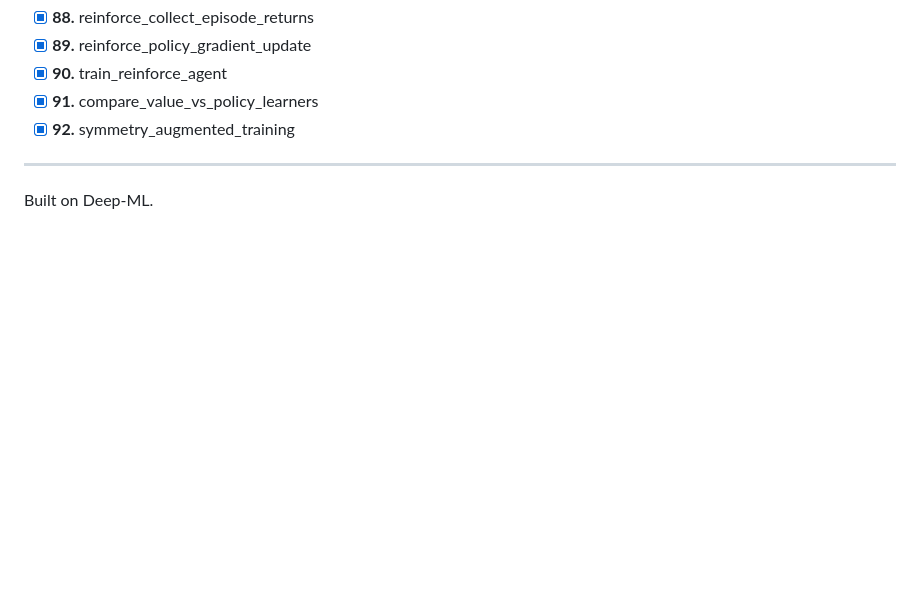
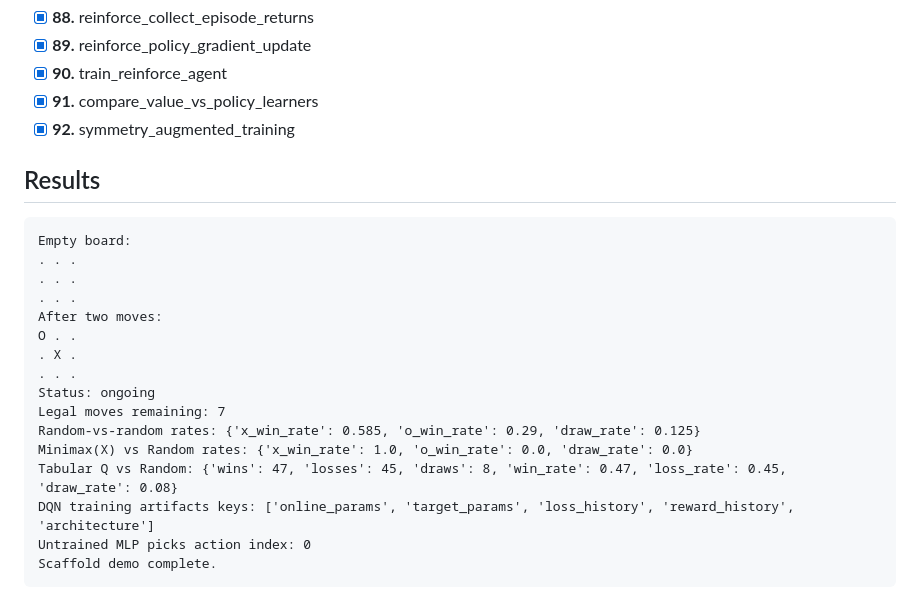
Before and after one commit to avikds/reinforcement-learning-for-tic-tac-toe-from-minimax-to-dqn, a Markdown page: README.md, the part around the change. GitHub-like rendering; blank space fills up the shorter version.

````diff
--- a/README.md
+++ b/README.md
@@ -103,6 +103,23 @@ python scaffold.py
 - [x] **91.** compare_value_vs_policy_learners
 - [x] **92.** symmetry_augmented_training
 
----
+## Results
 
-Built on Deep-ML.
+```
+Empty board:
+. . .
+. . .
+. . .
+After two moves:
+O . .
+. X .
+. . .
+Status: ongoing
+Legal moves remaining: 7
+Random-vs-random rates: {'x_win_rate': 0.585, 'o_win_rate': 0.29, 'draw_rate': 0.125}
+Minimax(X) vs Random rates: {'x_win_rate': 1.0, 'o_win_rate': 0.0, 'draw_rate': 0.0}
+Tabular Q vs Random: {'wins': 47, 'losses': 45, 'draws': 8, 'win_rate': 0.47, 'loss_rate': 0.45, 'draw_rate': 0.08}
+DQN training artifacts keys: ['online_params', 'target_params', 'loss_history', 'reward_history', 'architecture']
+Untrained MLP picks action index: 0
+Scaffold demo complete.
+```
````
